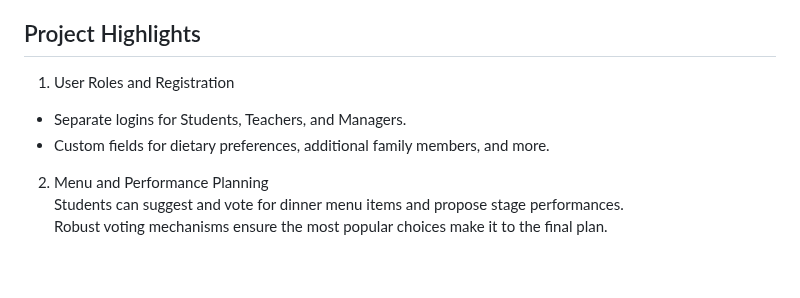
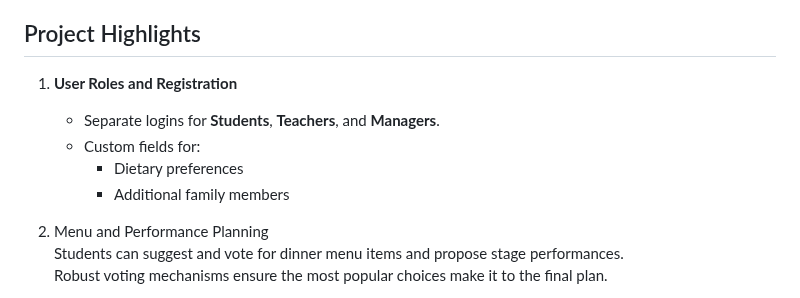
Before and after one commit to muhammadhaider02/Farwell-Management-System-with-Node.js, a Markdown page: README.md, the part around the change. Rendered like a GitHub page; blank space fills up the shorter version.

```diff
--- a/README.md
+++ b/README.md
@@ -6,9 +6,11 @@ Welcome to the Farewell Frolics project repository! This platform is designed to
 Farewell Frolics is a comprehensive platform tailored for organizing farewell parties. It caters to various user roles, including students, teachers, and managers, providing them with specific functionalities to ensure a smooth and enjoyable event planning process. <br>
 
 ## Project Highlights
-1. User Roles and Registration
-  - Separate logins for Students, Teachers, and Managers.
-  - Custom fields for dietary preferences, additional family members, and more.
+1. **User Roles and Registration**
+   - Separate logins for **Students**, **Teachers**, and **Managers**.
+   - Custom fields for:
+     - Dietary preferences
+     - Additional family members
 
 2. Menu and Performance Planning <br>
 Students can suggest and vote for dinner menu items and propose stage performances. <br>
```
